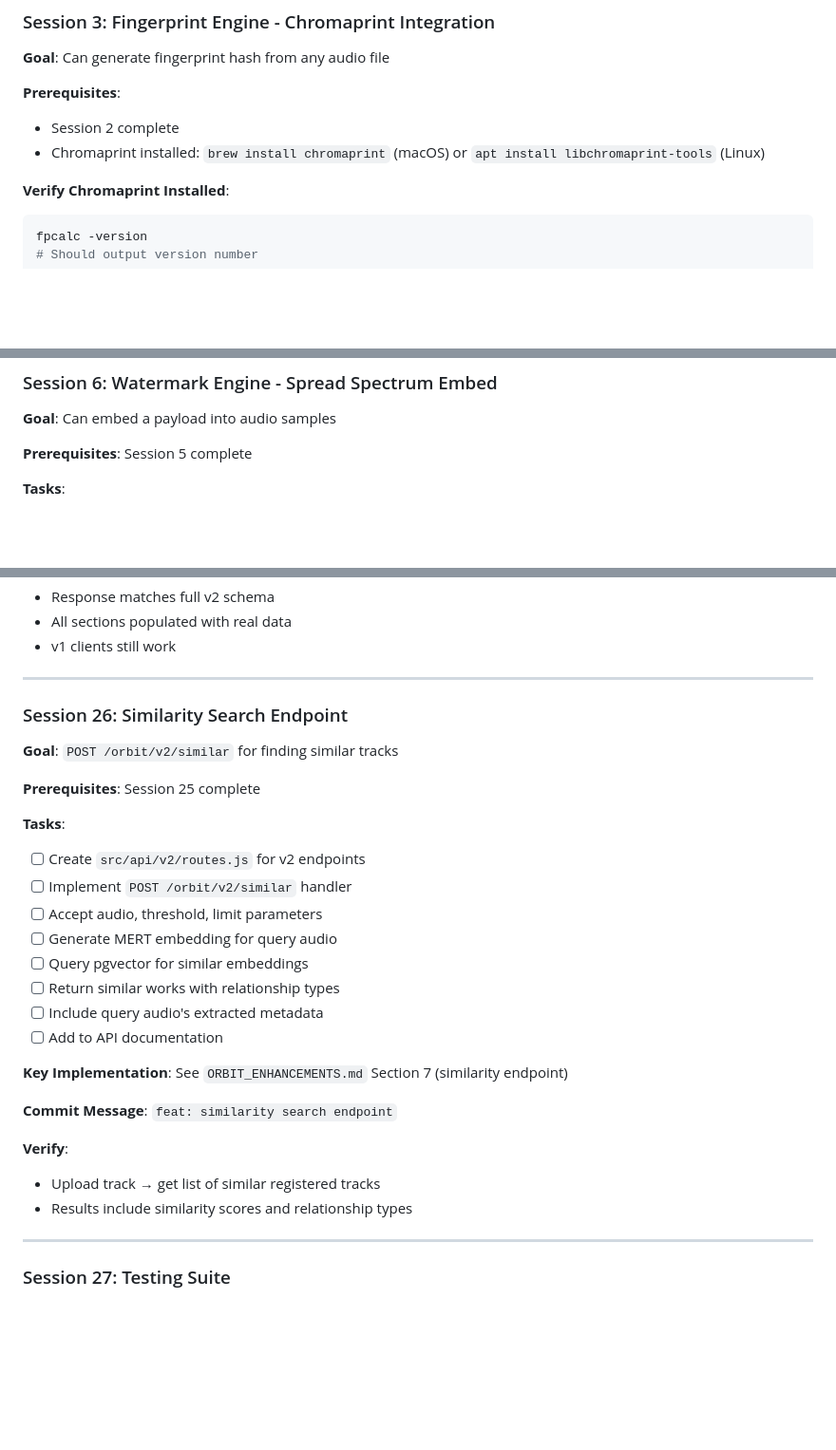
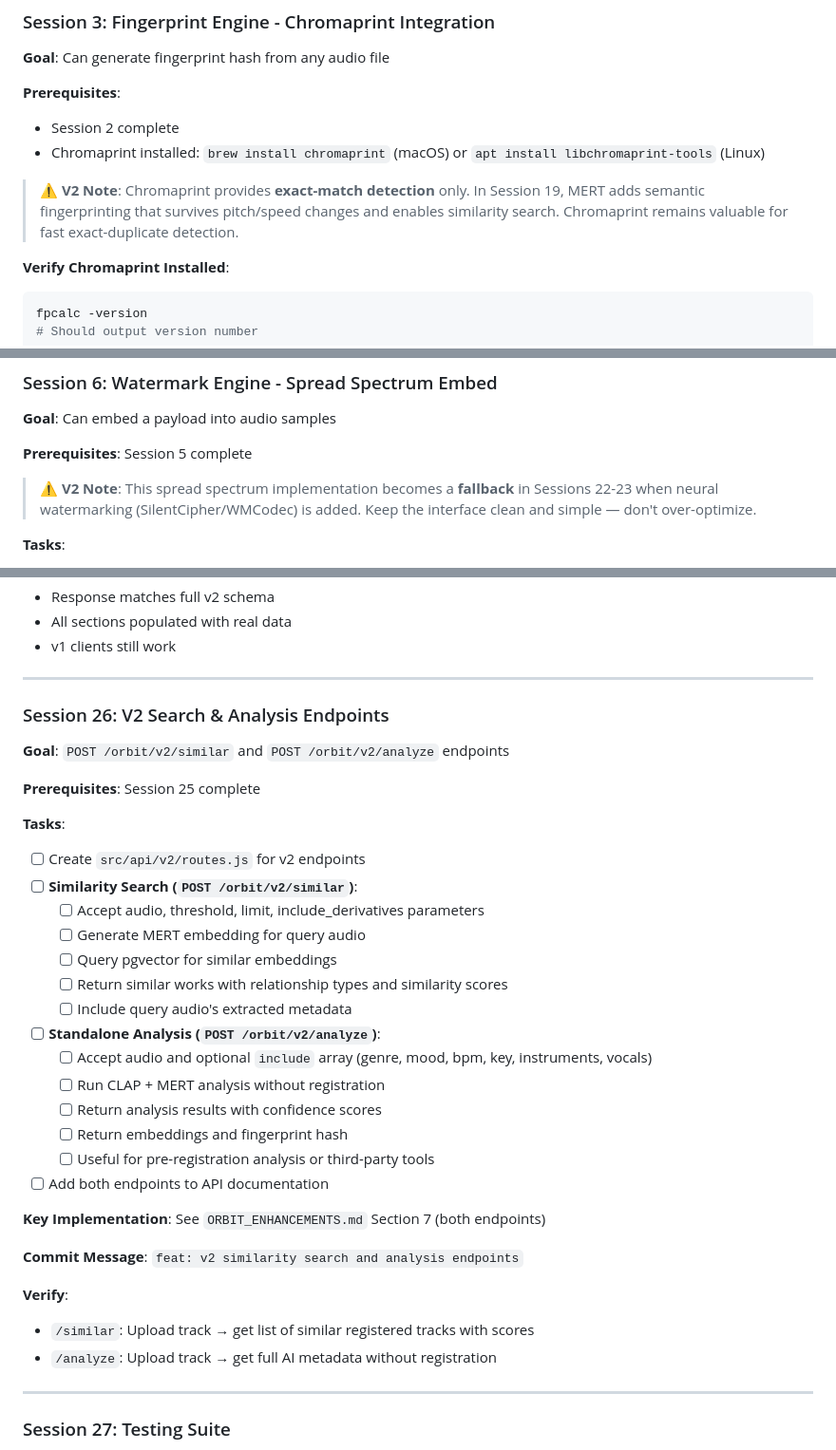
Before and after one commit to focusjordan/ORBIT, a Markdown page: ORBIT_ROADMAP.md, 3 parts joined by grey strips. Shown at 95% size. Rendered like a GitHub page; blank space fills up the shorter version.

````diff
--- a/ORBIT_ROADMAP.md
+++ b/ORBIT_ROADMAP.md
@@ -513,6 +542,8 @@ npm run migrate
 - Session 2 complete
 - Chromaprint installed: `brew install chromaprint` (macOS) or `apt install libchromaprint-tools` (Linux)
 
+> ⚠️ **V2 Note**: Chromaprint provides **exact-match detection** only. In Session 19, MERT adds semantic fingerprinting that survives pitch/speed changes and enables similarity search. Chromaprint remains valuable for fast exact-duplicate detection.
+
 **Verify Chromaprint Installed**:
 ```bash
 fpcalc -version
@@ -1292,6 +1323,8 @@ npm run generate:keypair
 
 **Prerequisites**: Session 5 complete
 
+> ⚠️ **V2 Note**: This spread spectrum implementation becomes a **fallback** in Sessions 22-23 when neural watermarking (SilentCipher/WMCodec) is added. Keep the interface clean and simple — don't over-optimize.
+
 **Tasks**:
 - [ ] Create `src/engines/watermark.js`
 - [ ] Implement `OrbitWatermark` class constructor
@@ -2718,29 +2755,35 @@ npm install essentia.js  # Or use Python subprocess
 
 ---
 
-### Session 26: Similarity Search Endpoint
-
-**Goal**: `POST /orbit/v2/similar` for finding similar tracks
+### Session 26: V2 Search & Analysis Endpoints
+
+**Goal**: `POST /orbit/v2/similar` and `POST /orbit/v2/analyze` endpoints
 
 **Prerequisites**: Session 25 complete
 
 **Tasks**:
 - [ ] Create `src/api/v2/routes.js` for v2 endpoints
-- [ ] Implement `POST /orbit/v2/similar` handler
-- [ ] Accept audio, threshold, limit parameters
-- [ ] Generate MERT embedding for query audio
-- [ ] Query pgvector for similar embeddings
-- [ ] Return similar works with relationship types
-- [ ] Include query audio's extracted metadata
-- [ ] Add to API documentation
-
-**Key Implementation**: See `ORBIT_ENHANCEMENTS.md` Section 7 (similarity endpoint)
-
-**Commit Message**: `feat: similarity search endpoint`
+- [ ] **Similarity Search (`POST /orbit/v2/similar`)**:
+  - [ ] Accept audio, threshold, limit, include_derivatives parameters
+  - [ ] Generate MERT embedding for query audio
+  - [ ] Query pgvector for similar embeddings
+  - [ ] Return similar works with relationship types and similarity scores
+  - [ ] Include query audio's extracted metadata
+- [ ] **Standalone Analysis (`POST /orbit/v2/analyze`)**:
+  - [ ] Accept audio and optional `include` array (genre, mood, bpm, key, instruments, vocals)
+  - [ ] Run CLAP + MERT analysis without registration
+  - [ ] Return analysis results with confidence scores
+  - [ ] Return embeddings and fingerprint hash
+  - [ ] Useful for pre-registration analysis or third-party tools
+- [ ] Add both endpoints to API documentation
+
+**Key Implementation**: See `ORBIT_ENHANCEMENTS.md` Section 7 (both endpoints)
+
+**Commit Message**: `feat: v2 similarity search and analysis endpoints`
 
 **Verify**:
-- Upload track → get list of similar registered tracks
-- Results include similarity scores and relationship types
+- `/similar`: Upload track → get list of similar registered tracks with scores
+- `/analyze`: Upload track → get full AI metadata without registration
 
 ---
 
````
Also changed, not shown: other parts of ORBIT_ROADMAP.md (+33 -0 lines).
